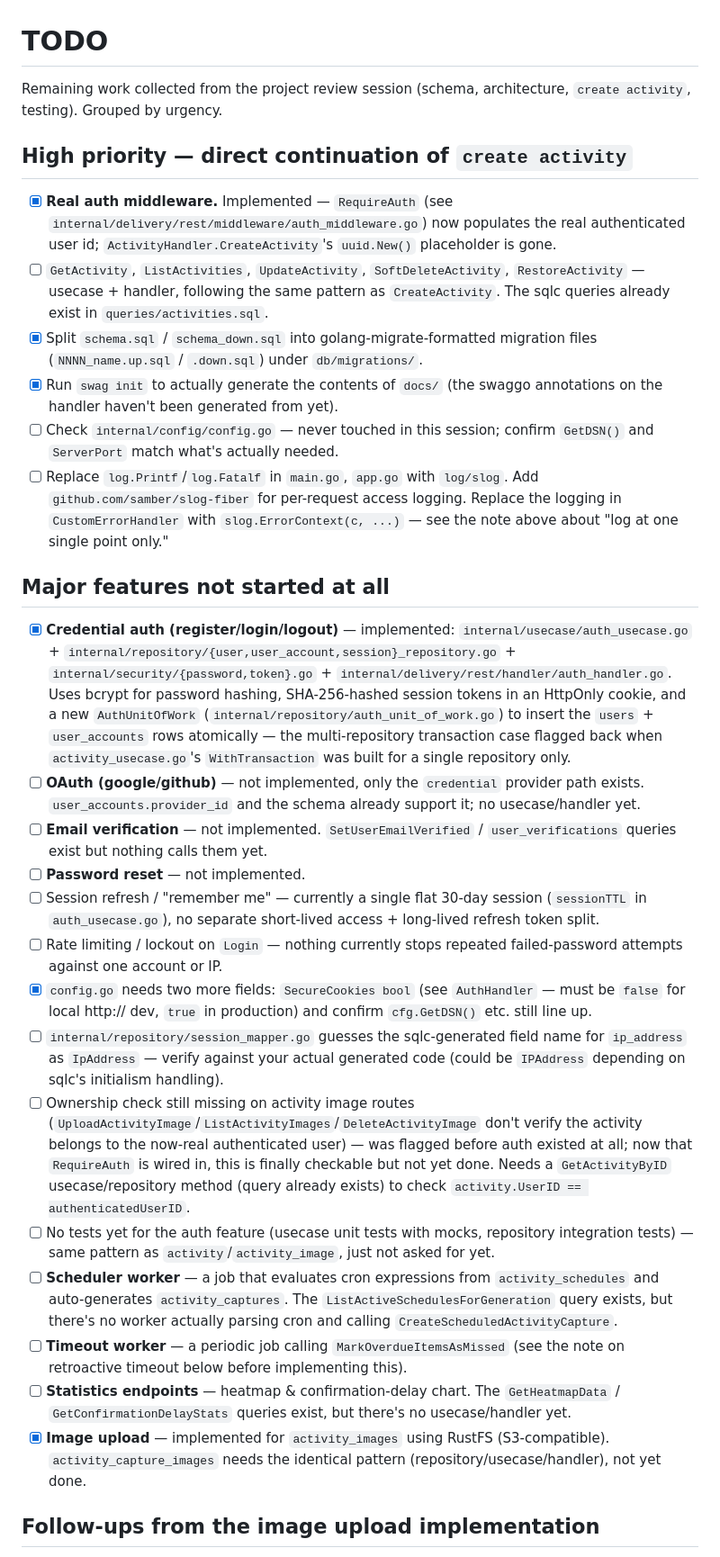
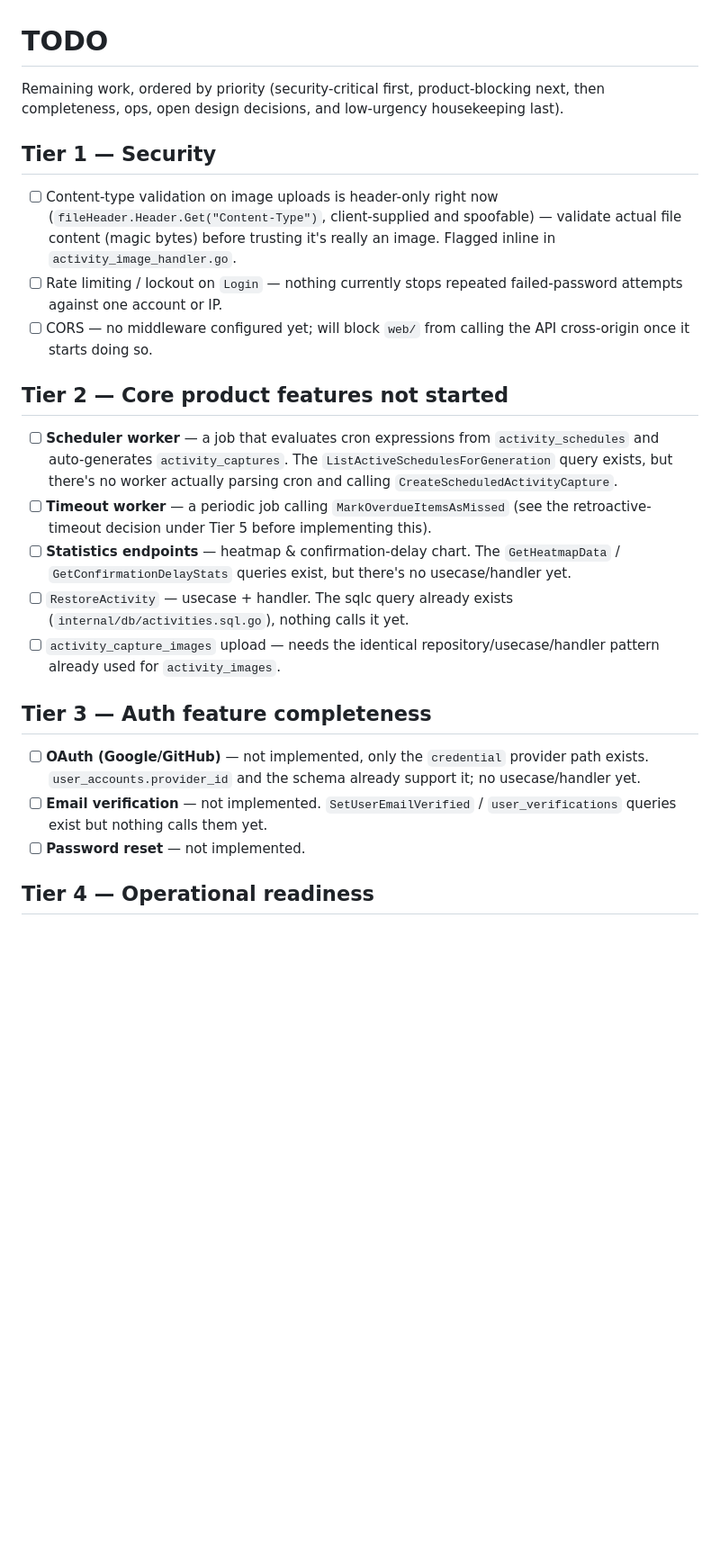
Before and after one commit to ngodingvareng/memoria, a Markdown page: api/TODO.md, the part around one of its changes. Shown at 90% size. Rendered like a GitHub page; blank space fills up the shorter version.

```diff
--- a/api/TODO.md
+++ b/api/TODO.md
@@ -1,32 +1,26 @@
 # TODO
 
-Remaining work collected from the project review session (schema, architecture, `create activity`, testing). Grouped by urgency.
+Remaining work, ordered by priority (security-critical first, product-blocking next, then completeness, ops, open design decisions, and low-urgency housekeeping last).
 
-## High priority — direct continuation of `create activity`
+## Tier 1 — Security
 
-- [x] **Real auth middleware.** Implemented — `RequireAuth` (see `internal/delivery/rest/middleware/auth_middleware.go`) now populates the real authenticated user id; `ActivityHandler.CreateActivity`'s `uuid.New()` placeholder is gone.
-- [ ] `GetActivity`, `ListActivities`, `UpdateActivity`, `SoftDeleteActivity`, `RestoreActivity` — usecase + handler, following the same pattern as `CreateActivity`. The sqlc queries already exist in `queries/activities.sql`.
-- [x] Split `schema.sql` / `schema_down.sql` into golang-migrate-formatted migration files (`NNNN_name.up.sql` / `.down.sql`) under `db/migrations/`.
-- [x] Run `swag init` to actually generate the contents of `docs/` (the swaggo annotations on the handler haven't been generated from yet).
-- [ ] Check `internal/config/config.go` — never touched in this session; confirm `GetDSN()` and `ServerPort` match what's actually needed.
-- [ ] Replace `log.Printf`/`log.Fatalf` in `main.go`, `app.go` with `log/slog`. Add `github.com/samber/slog-fiber` for per-request access logging. Replace the logging in `CustomErrorHandler` with `slog.ErrorContext(c, ...)` — see the note above about "log at one single point only."
+- [ ] Content-type validation on image uploads is header-only right now (`fileHeader.Header.Get("Content-Type")`, client-supplied and spoofable) — validate actual file content (magic bytes) before trusting it's really an image. Flagged inline in `activity_image_handler.go`.
+- [ ] Rate limiting / lockout on `Login` — nothing currently stops repeated failed-password attempts against one account or IP.
+- [ ] CORS — no middleware configured yet; will block `web/` from calling the API cross-origin once it starts doing so.
 
-## Major features not started at all
+## Tier 2 — Core product features not started
 
-- [x] **Credential auth (register/login/logout)** — implemented: `internal/usecase/auth_usecase.go` + `internal/repository/{user,user_account,session}_repository.go` + `internal/security/{password,token}.go` + `internal/delivery/rest/handler/auth_handler.go`. Uses bcrypt for password hashing, SHA-256-hashed session tokens in an HttpOnly cookie, and a new `AuthUnitOfWork` (`internal/repository/auth_unit_of_work.go`) to insert the `users` + `user_accounts` rows atomically — the multi-repository transaction case flagged back when `activity_usecase.go`'s `WithTransaction` was built for a single repository only.
-- [ ] **OAuth (google/github)** — not implemented, only the `credential` provider path exists. `user_accounts.provider_id` and the schema already support it; no usecase/handler yet.
+- [ ] **Scheduler worker** — a job that evaluates cron expressions from `activity_schedules` and auto-generates `activity_captures`. The `ListActiveSchedulesForGeneration` query exists, but there's no worker actually parsing cron and calling `CreateScheduledActivityCapture`.
+- [ ] **Timeout worker** — a periodic job calling `MarkOverdueItemsAsMissed` (see the retroactive-timeout decision under Tier 5 before implementing this).
+- [ ] **Statistics endpoints** — heatmap & confirmation-delay chart. The `GetHeatmapData` / `GetConfirmationDelayStats` queries exist, but there's no usecase/handler yet.
+- [ ] `RestoreActivity` — usecase + handler. The sqlc query already exists (`internal/db/activities.sql.go`), nothing calls it yet.
+- [ ] `activity_capture_images` upload — needs the identical repository/usecase/handler pattern already used for `activity_images`.
+
+## Tier 3 — Auth feature completeness
+
+- [ ] **OAuth (Google/GitHub)** — not implemented, only the `credential` provider path exists. `user_accounts.provider_id` and the schema already support it; no usecase/handler yet.
 - [ ] **Email verification** — not implemented. `SetUserEmailVerified` / `user_verifications` queries exist but nothing calls them yet.
 - [ ] **Password reset** — not implemented.
-- [ ] Session refresh / "remember me" — currently a single flat 30-day session (`sessionTTL` in `auth_usecase.go`), no separate short-lived access + long-lived refresh token split.
-- [ ] Rate limiting / lockout on `Login` — nothing currently stops repeated failed-password attempts against one account or IP.
-- [x] `config.go` needs two more fields: `SecureCookies bool` (see `AuthHandler` — must be `false` for local http:// dev, `true` in production) and confirm `cfg.GetDSN()` etc. still line up.
-- [ ] `internal/repository/session_mapper.go` guesses the sqlc-generated field name for `ip_address` as `IpAddress` — verify against your actual generated code (could be `IPAddress` depending on sqlc's initialism handling).
-- [ ] Ownership check still missing on activity image routes (`UploadActivityImage`/`ListActivityImages`/`DeleteActivityImage` don't verify the activity belongs to the now-real authenticated user) — was flagged before auth existed at all; now that `RequireAuth` is wired in, this is finally checkable but not yet done. Needs a `GetActivityByID` usecase/repository method (query already exists) to check `activity.UserID == authenticatedUserID`.
-- [ ] No tests yet for the auth feature (usecase unit tests with mocks, repository integration tests) — same pattern as `activity`/`activity_image`, just not asked for yet.
-- [ ] **Scheduler worker** — a job that evaluates cron expressions from `activity_schedules` and auto-generates `activity_captures`. The `ListActiveSchedulesForGeneration` query exists, but there's no worker actually parsing cron and calling `CreateScheduledActivityCapture`.
-- [ ] **Timeout worker** — a periodic job calling `MarkOverdueItemsAsMissed` (see the note on retroactive timeout below before implementing this).
-- [ ] **Statistics endpoints** — heatmap & confirmation-delay chart. The `GetHeatmapData` / `GetConfirmationDelayStats` queries exist, but there's no usecase/handler yet.
-- [x] **Image upload** — implemented for `activity_images` using RustFS (S3-compatible). `activity_capture_images` needs the identical pattern (repository/usecase/handler), not yet done.
 
-## Follow-ups from the image upload implementation
+## Tier 4 — Operational readiness
 
```
Also changed, not shown: other parts of api/TODO.md (+10 -28 lines).
